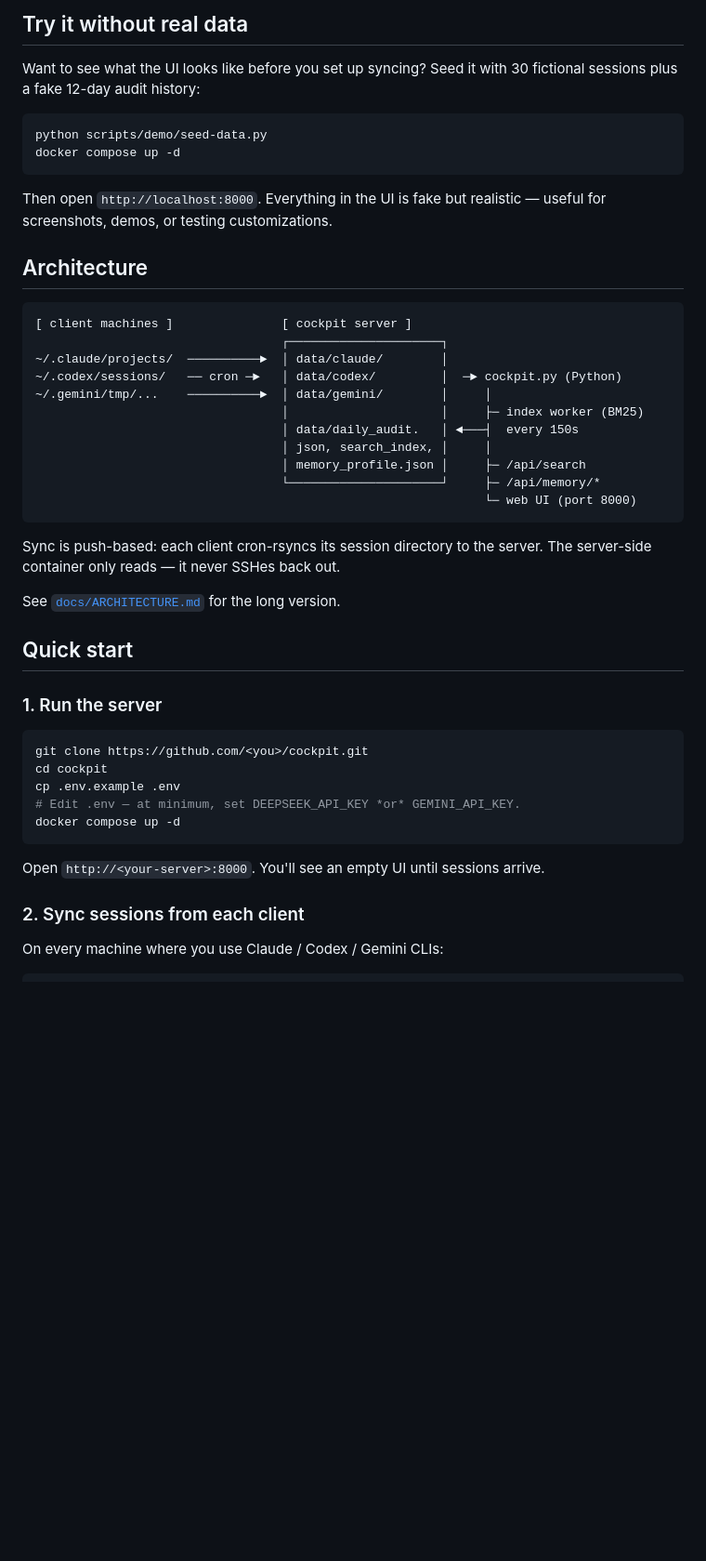
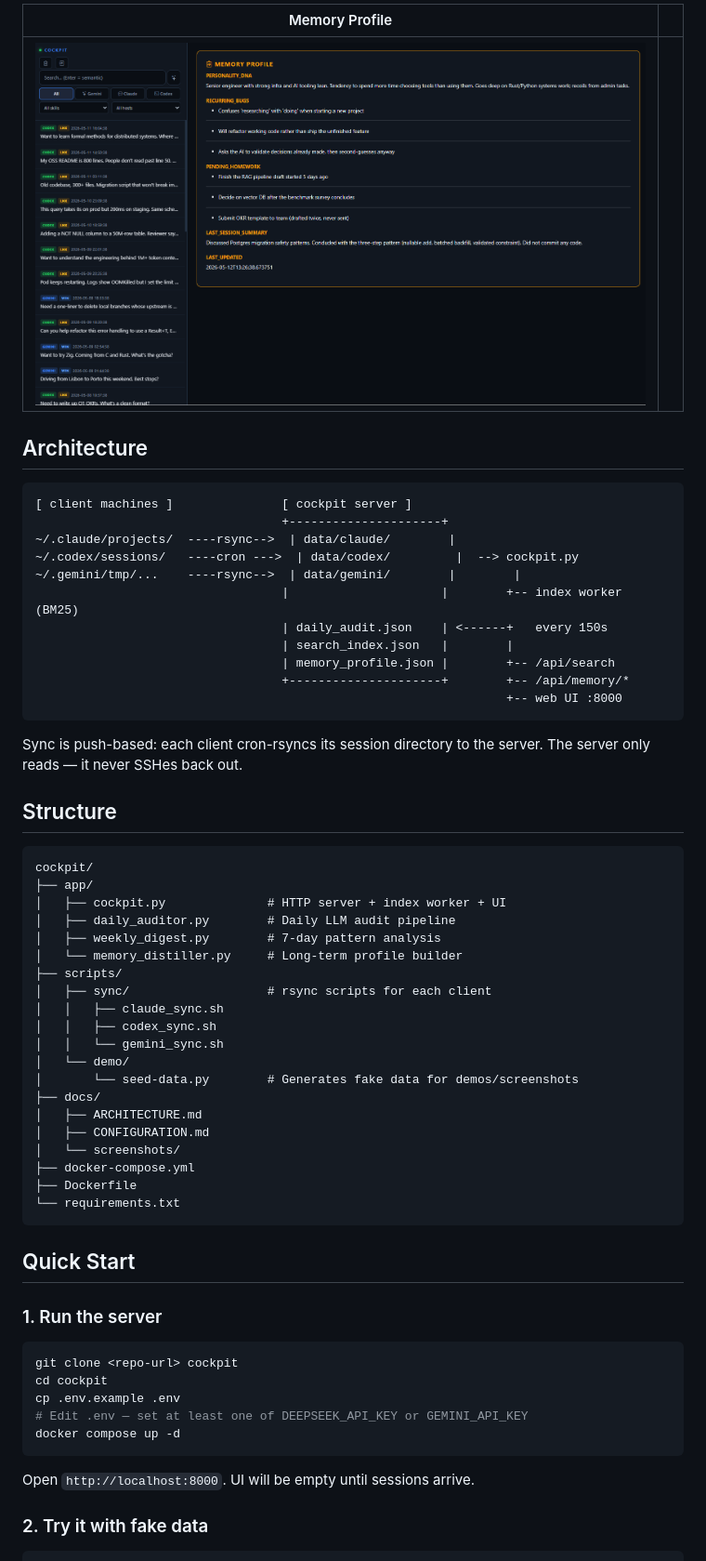
Before and after one commit to cascodigital/cockpit, a Markdown page: README.md, the part around one of its changes. Shown at 93% size. Rendered like a GitHub page; pictures changed too: docs/screenshots/04-memory-profile.png (added); blank space fills up the shorter version.

````diff
--- a/README.md
+++ b/README.md
@@ -31,55 +37,65 @@ called Skippy). Swap the prompt if that's not your thing — it's in
 
-## Try it without real data
-
-Want to see what the UI looks like before you set up syncing? Seed it with
-30 fictional sessions plus a fake 12-day audit history:
-
-```bash
-python scripts/demo/seed-data.py
-docker compose up -d
-```
-
-Then open `http://localhost:8000`. Everything in the UI is fake but
-realistic — useful for screenshots, demos, or testing customizations.
+| Memory Profile | |
+|:---:|:---:|
+| ![Memory](docs/screenshots/04-memory-profile.png) | |
 
 ## Architecture
 
 ```
 [ client machines ]               [ cockpit server ]
-                                  ┌─────────────────────┐
-~/.claude/projects/  ──────────►  │ data/claude/        │
-~/.codex/sessions/   ── cron ─►   │ data/codex/         │  ─► cockpit.py (Python)
-~/.gemini/tmp/...    ──────────►  │ data/gemini/        │     │
-                                  │                     │     ├─ index worker (BM25)
-                                  │ data/daily_audit.   │ ◄───┤  every 150s
-                                  │ json, search_index, │     │
-                                  │ memory_profile.json │     ├─ /api/search
-                                  └─────────────────────┘     ├─ /api/memory/*
-                                                              └─ web UI (port 8000)
+                                  +---------------------+
+~/.claude/projects/  ----rsync-->  | data/claude/        |
+~/.codex/sessions/   ----cron --->  | data/codex/         |  --> cockpit.py
+~/.gemini/tmp/...    ----rsync-->  | data/gemini/        |        |
+                                  |                     |        +-- index worker (BM25)
+                                  | daily_audit.json    | <------+   every 150s
+                                  | search_index.json   |        |
+                                  | memory_profile.json |        +-- /api/search
+                                  +---------------------+        +-- /api/memory/*
+                                                                 +-- web UI :8000
 ```
 
-Sync is push-based: each client cron-rsyncs its session directory to the
-server. The server-side container only reads — it never SSHes back out.
+Sync is push-based: each client cron-rsyncs its session directory to the server. The server only reads — it never SSHes back out.
 
-See [`docs/ARCHITECTURE.md`](docs/ARCHITECTURE.md) for the long version.
+## Structure
 
-## Quick start
+```
+cockpit/
+├── app/
+│   ├── cockpit.py              # HTTP server + index worker + UI
+│   ├── daily_auditor.py        # Daily LLM audit pipeline
+│   ├── weekly_digest.py        # 7-day pattern analysis
+│   └── memory_distiller.py     # Long-term profile builder
+├── scripts/
+│   ├── sync/                   # rsync scripts for each client
+│   │   ├── claude_sync.sh
+│   │   ├── codex_sync.sh
+│   │   └── gemini_sync.sh
+│   └── demo/
+│       └── seed-data.py        # Generates fake data for demos/screenshots
+├── docs/
+│   ├── ARCHITECTURE.md
+│   ├── CONFIGURATION.md
+│   └── screenshots/
+├── docker-compose.yml
+├── Dockerfile
+└── requirements.txt
+```
+
+## Quick Start
 
 ### 1. Run the server
 
 ```bash
-git clone https://github.com/<you>/cockpit.git
+git clone <repo-url> cockpit
 cd cockpit
 cp .env.example .env
-# Edit .env — at minimum, set DEEPSEEK_API_KEY *or* GEMINI_API_KEY.
+# Edit .env — set at least one of DEEPSEEK_API_KEY or GEMINI_API_KEY
 docker compose up -d
 ```
 
-Open `http://<your-server>:8000`. You'll see an empty UI until sessions
-arrive.
+Open `http://localhost:8000`. UI will be empty until sessions arrive.
 
-### 2. Sync sessions from each client
-
-On every machine where you use Claude / Codex / Gemini CLIs:
+### 2. Try it with fake data
 
 ```bash
````
Also changed, not shown: other parts of README.md (+86 -74 lines), docs/screenshots/01-sidebar-chat.png (added), docs/screenshots/02-daily-audit.png (added), docs/screenshots/03-semantic-search.png (added).
